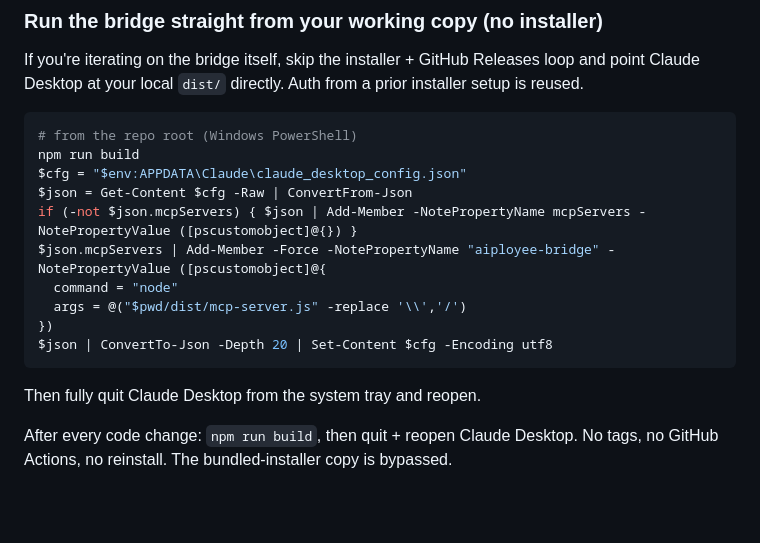
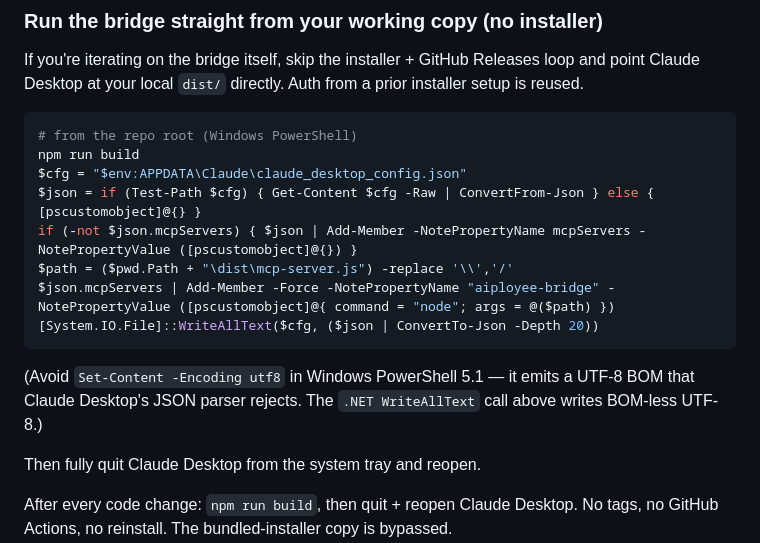
Before and after one commit to liamparker17/aiployee-bridge, a Markdown page: README.md, the part around the change. Drawn GitHub-style; blank space fills up the shorter version.

Commit message:
docs(readme): fix run-from-source snippet — Set-Content adds UTF-8 BOM
Windows PowerShell 5.1's `Set-Content -Encoding utf8` writes the file
WITH a byte-order mark; Claude Desktop's JSON parser rejects it as
invalid JSON. Replace with [System.IO.File]::WriteAllText which is
BOM-less by default. Caught when the installer's wire-claude refused
to overwrite a config the previous snippet had corrupted.

Co-Authored-By: Claude Opus 4.7 (1M context) <noreply@anthropic.com>

````diff
--- a/README.md
+++ b/README.md
@@ -1070,14 +1070,16 @@ Auth from a prior installer setup is reused.
 # from the repo root (Windows PowerShell)
 npm run build
 $cfg = "$env:APPDATA\Claude\claude_desktop_config.json"
-$json = Get-Content $cfg -Raw | ConvertFrom-Json
+$json = if (Test-Path $cfg) { Get-Content $cfg -Raw | ConvertFrom-Json } else { [pscustomobject]@{} }
 if (-not $json.mcpServers) { $json | Add-Member -NotePropertyName mcpServers -NotePropertyValue ([pscustomobject]@{}) }
-$json.mcpServers | Add-Member -Force -NotePropertyName "aiployee-bridge" -NotePropertyValue ([pscustomobject]@{
-  command = "node"
-  args = @("$pwd/dist/mcp-server.js" -replace '\\','/')
-})
-$json | ConvertTo-Json -Depth 20 | Set-Content $cfg -Encoding utf8
+$path = ($pwd.Path + "\dist\mcp-server.js") -replace '\\','/'
+$json.mcpServers | Add-Member -Force -NotePropertyName "aiployee-bridge" -NotePropertyValue ([pscustomobject]@{ command = "node"; args = @($path) })
+[System.IO.File]::WriteAllText($cfg, ($json | ConvertTo-Json -Depth 20))
 ```
+
+(Avoid `Set-Content -Encoding utf8` in Windows PowerShell 5.1 — it
+emits a UTF-8 BOM that Claude Desktop's JSON parser rejects. The
+`.NET WriteAllText` call above writes BOM-less UTF-8.)
 
 Then fully quit Claude Desktop from the system tray and reopen.
 
````
